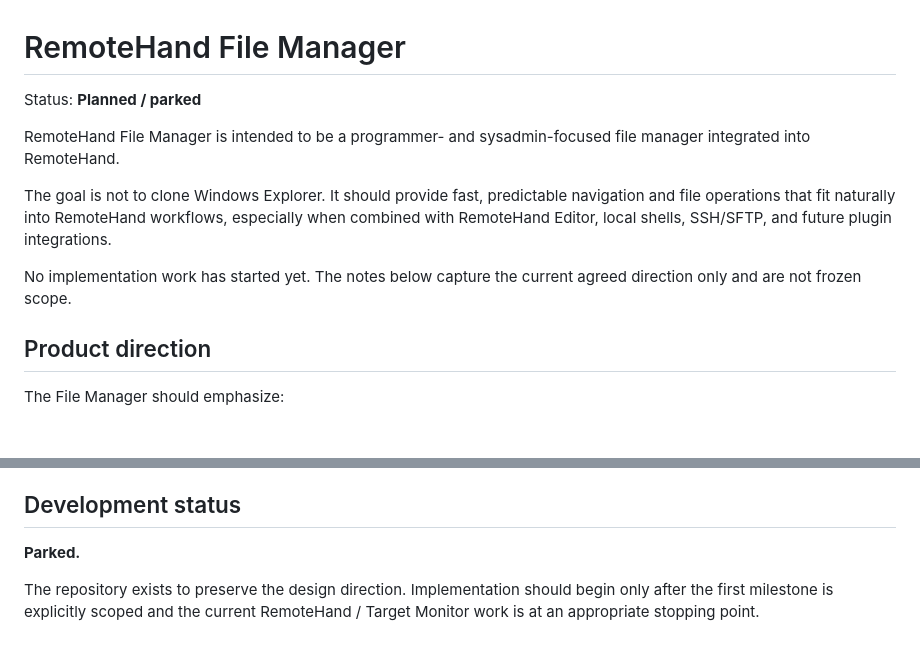
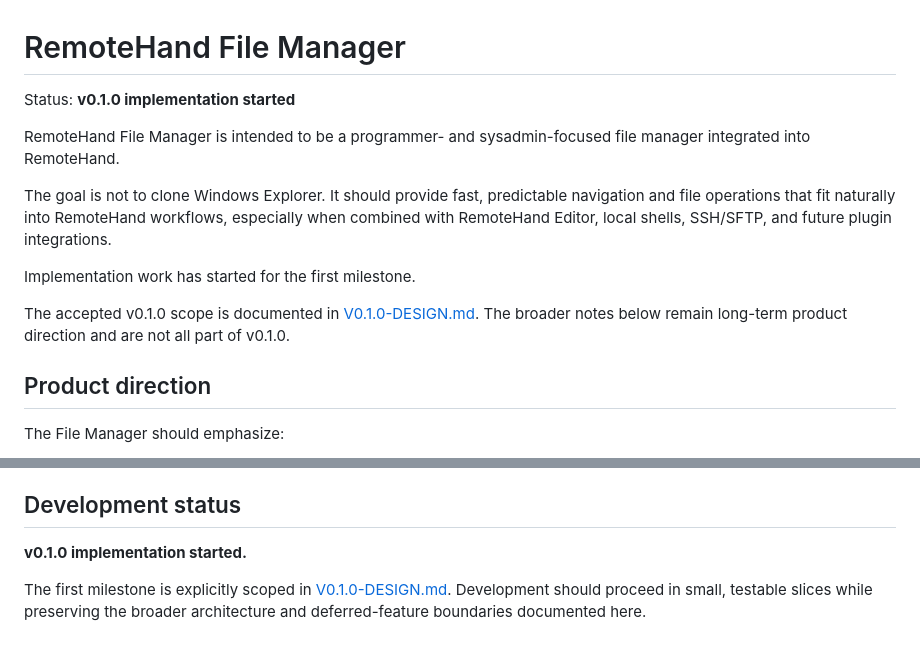
Before and after one commit to webbytenchi/remotehand-plugin-file-manager, a Markdown page: README.md, 2 parts joined by grey strips. Drawn GitHub-style; blank space fills up the shorter version.

Commit message:
Mark File Manager v0.1.0 active

```diff
--- a/README.md
+++ b/README.md
@@ -1,12 +1,14 @@
 # RemoteHand File Manager
 
-Status: **Planned / parked**
+Status: **v0.1.0 implementation started**
 
 RemoteHand File Manager is intended to be a programmer- and sysadmin-focused file manager integrated into RemoteHand.
 
 The goal is not to clone Windows Explorer. It should provide fast, predictable navigation and file operations that fit naturally into RemoteHand workflows, especially when combined with RemoteHand Editor, local shells, SSH/SFTP, and future plugin integrations.
 
-No implementation work has started yet. The notes below capture the current agreed direction only and are not frozen scope.
+Implementation work has started for the first milestone.
+
+The accepted v0.1.0 scope is documented in [V0.1.0-DESIGN.md](V0.1.0-DESIGN.md). The broader notes below remain long-term product direction and are not all part of v0.1.0.
 
 ## Product direction
 
@@ -422,6 +424,6 @@ Before implementation begins, decide:
 
 ## Development status
 
-**Parked.**
+**v0.1.0 implementation started.**
 
-The repository exists to preserve the design direction. Implementation should begin only after the first milestone is explicitly scoped and the current RemoteHand / Target Monitor work is at an appropriate stopping point.
+The first milestone is explicitly scoped in [V0.1.0-DESIGN.md](V0.1.0-DESIGN.md). Development should proceed in small, testable slices while preserving the broader architecture and deferred-feature boundaries documented here.
```
